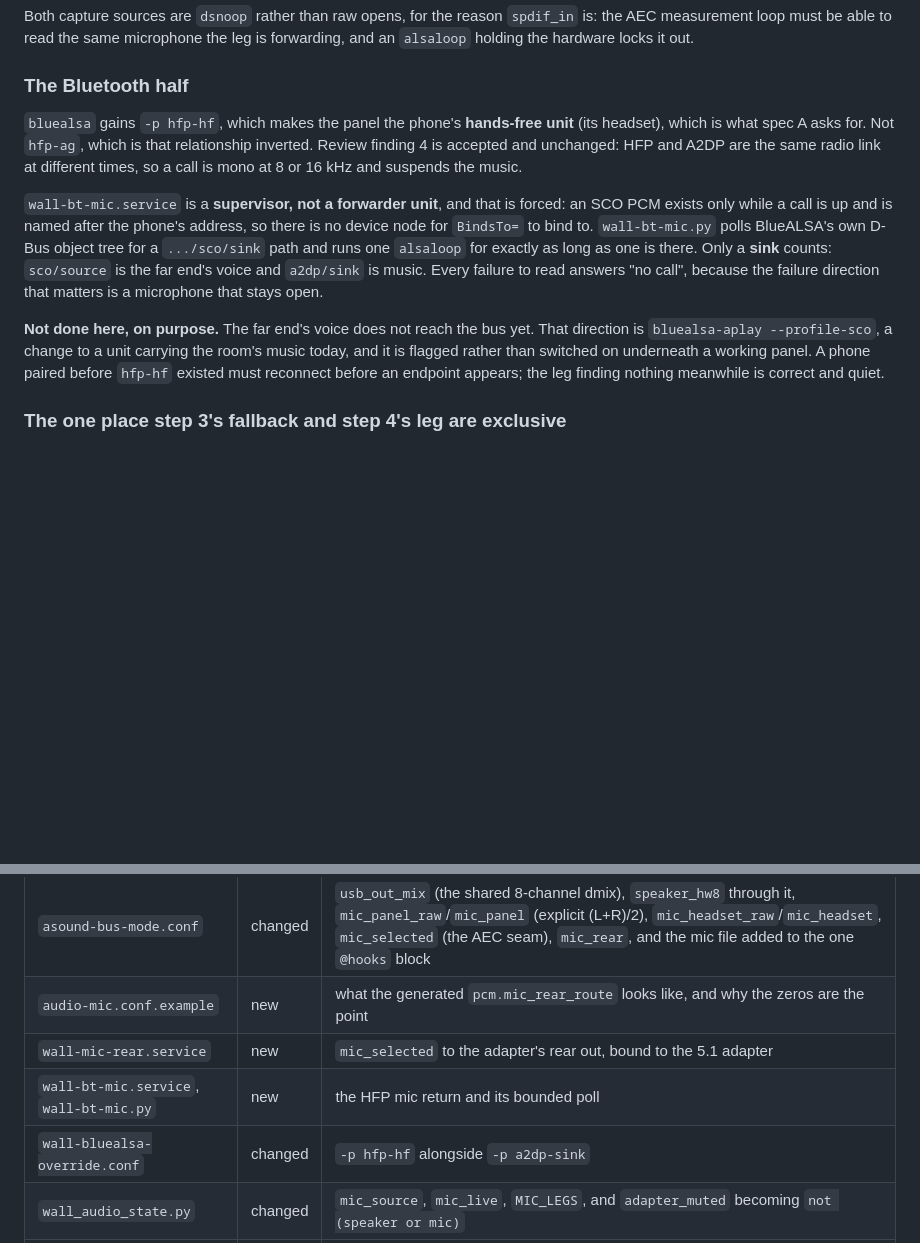
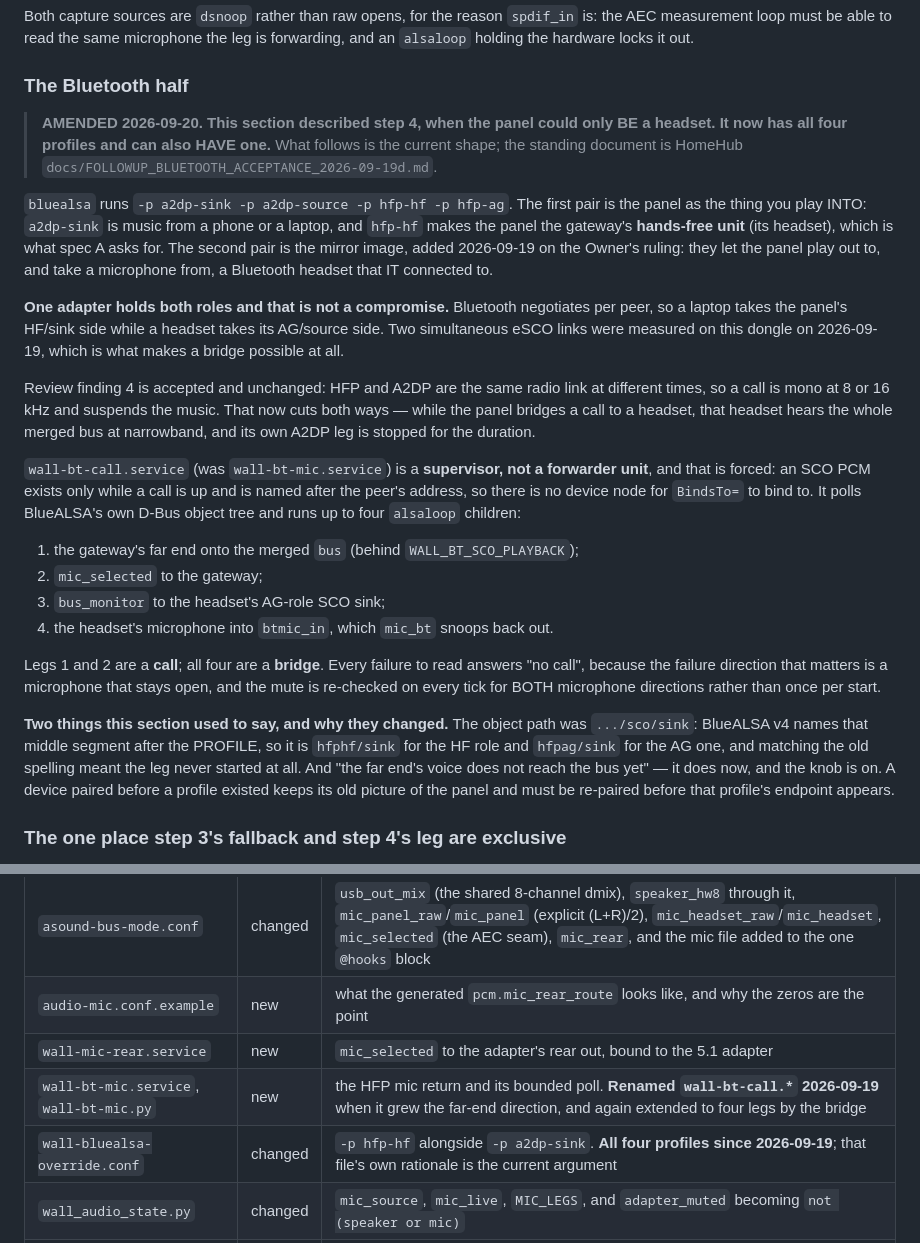
Before and after one commit to diytechy/MiniPC-Deployer, a Markdown page: docs/design/audio-routing-2026-09-13.md, 2 parts joined by grey strips. Drawn GitHub-style; blank space fills up the shorter version.

```diff
--- a/docs/design/audio-routing-2026-09-13.md
+++ b/docs/design/audio-routing-2026-09-13.md
@@ -870,26 +870,52 @@ the leg is forwarding, and an `alsaloop` holding the hardware locks it out.
 
 ### The Bluetooth half
 
-`bluealsa` gains `-p hfp-hf`, which makes the panel the phone's **hands-free
-unit** (its headset), which is what spec A asks for. Not `hfp-ag`, which is that
-relationship inverted. Review finding 4 is accepted and unchanged: HFP and A2DP
-are the same radio link at different times, so a call is mono at 8 or 16 kHz and
-suspends the music.
+> **AMENDED 2026-09-20. This section described step 4, when the panel could only
+> BE a headset. It now has all four profiles and can also HAVE one.** What
+> follows is the current shape; the standing document is HomeHub
+> `docs/FOLLOWUP_BLUETOOTH_ACCEPTANCE_2026-09-19d.md`.
 
-`wall-bt-mic.service` is a **supervisor, not a forwarder unit**, and that is
-forced: an SCO PCM exists only while a call is up and is named after the phone's
-address, so there is no device node for `BindsTo=` to bind to.
-`wall-bt-mic.py` polls BlueALSA's own D-Bus object tree for a `.../sco/sink`
-path and runs one `alsaloop` for exactly as long as one is there. Only a
-**sink** counts: `sco/source` is the far end's voice and `a2dp/sink` is music.
-Every failure to read answers "no call", because the failure direction that
-matters is a microphone that stays open.
+`bluealsa` runs `-p a2dp-sink -p a2dp-source -p hfp-hf -p hfp-ag`. The first
+pair is the panel as the thing you play INTO: `a2dp-sink` is music from a phone
+or a laptop, and `hfp-hf` makes the panel the gateway's **hands-free unit** (its
+headset), which is what spec A asks for. The second pair is the mirror image,
+added 2026-09-19 on the Owner's ruling: they let the panel play out to, and take
+a microphone from, a Bluetooth headset that IT connected to.
 
-**Not done here, on purpose.** The far end's voice does not reach the bus yet.
-That direction is `bluealsa-aplay --profile-sco`, a change to a unit carrying
-the room's music today, and it is flagged rather than switched on underneath a
-working panel. A phone paired before `hfp-hf` existed must reconnect before an
-endpoint appears; the leg finding nothing meanwhile is correct and quiet.
+**One adapter holds both roles and that is not a compromise.** Bluetooth
+negotiates per peer, so a laptop takes the panel's HF/sink side while a headset
+takes its AG/source side. Two simultaneous eSCO links were measured on this
+dongle on 2026-09-19, which is what makes a bridge possible at all.
+
+Review finding 4 is accepted and unchanged: HFP and A2DP are the same radio link
+at different times, so a call is mono at 8 or 16 kHz and suspends the music. That
+now cuts both ways — while the panel bridges a call to a headset, that headset
+hears the whole merged bus at narrowband, and its own A2DP leg is stopped for the
+duration.
+
+`wall-bt-call.service` (was `wall-bt-mic.service`) is a **supervisor, not a
+forwarder unit**, and that is forced: an SCO PCM exists only while a call is up
+and is named after the peer's address, so there is no device node for `BindsTo=`
+to bind to. It polls BlueALSA's own D-Bus object tree and runs up to four
+`alsaloop` children:
+
+1. the gateway's far end onto the merged `bus` (behind `WALL_BT_SCO_PLAYBACK`);
+2. `mic_selected` to the gateway;
+3. `bus_monitor` to the headset's AG-role SCO sink;
+4. the headset's microphone into `btmic_in`, which `mic_bt` snoops back out.
+
+Legs 1 and 2 are a **call**; all four are a **bridge**. Every failure to read
+answers "no call", because the failure direction that matters is a microphone
+that stays open, and the mute is re-checked on every tick for BOTH microphone
+directions rather than once per start.
+
+**Two things this section used to say, and why they changed.** The object path
+was `.../sco/sink`: BlueALSA v4 names that middle segment after the PROFILE, so
+it is `hfphf/sink` for the HF role and `hfpag/sink` for the AG one, and matching
+the old spelling meant the leg never started at all. And "the far end's voice
+does not reach the bus yet" — it does now, and the knob is on. A device paired
+before a profile existed keeps its old picture of the panel and must be
+re-paired before that profile's endpoint appears.
 
 ### The one place step 3's fallback and step 4's leg are exclusive
 
@@ -908,8 +934,8 @@ return is a different device and is unaffected either way.
 | `asound-bus-mode.conf` | changed | `usb_out_mix` (the shared 8-channel dmix), `speaker_hw8` through it, `mic_panel_raw`/`mic_panel` (explicit (L+R)/2), `mic_headset_raw`/`mic_headset`, `mic_selected` (the AEC seam), `mic_rear`, and the mic file added to the one `@hooks` block |
 | `audio-mic.conf.example` | new | what the generated `pcm.mic_rear_route` looks like, and why the zeros are the point |
 | `wall-mic-rear.service` | new | `mic_selected` to the adapter's rear out, bound to the 5.1 adapter |
-| `wall-bt-mic.service`, `wall-bt-mic.py` | new | the HFP mic return and its bounded poll |
-| `wall-bluealsa-override.conf` | changed | `-p hfp-hf` alongside `-p a2dp-sink` |
+| `wall-bt-mic.service`, `wall-bt-mic.py` | new | the HFP mic return and its bounded poll. **Renamed `wall-bt-call.*` 2026-09-19** when it grew the far-end direction, and again extended to four legs by the bridge |
+| `wall-bluealsa-override.conf` | changed | `-p hfp-hf` alongside `-p a2dp-sink`. **All four profiles since 2026-09-19**; that file's own rationale is the current argument |
 | `wall_audio_state.py` | changed | `mic_source`, `mic_live`, `MIC_LEGS`, and `adapter_muted` becoming `not (speaker or mic)` |
 | `wall-audio-output` | changed | the `mic` subcommand and its generated pair, `select_mic_source`, `set_rear_level`'s read-modify-write, `rear_mic_possible`, `Applier.capture`, mic legs excluded from the failure count |
 | `wall-audio-mode` | changed | the two mic legs join the stop list, the never-enable list and the IPC sweep |
```
Also changed, not shown: docs/status.md (+63 -3 lines).
